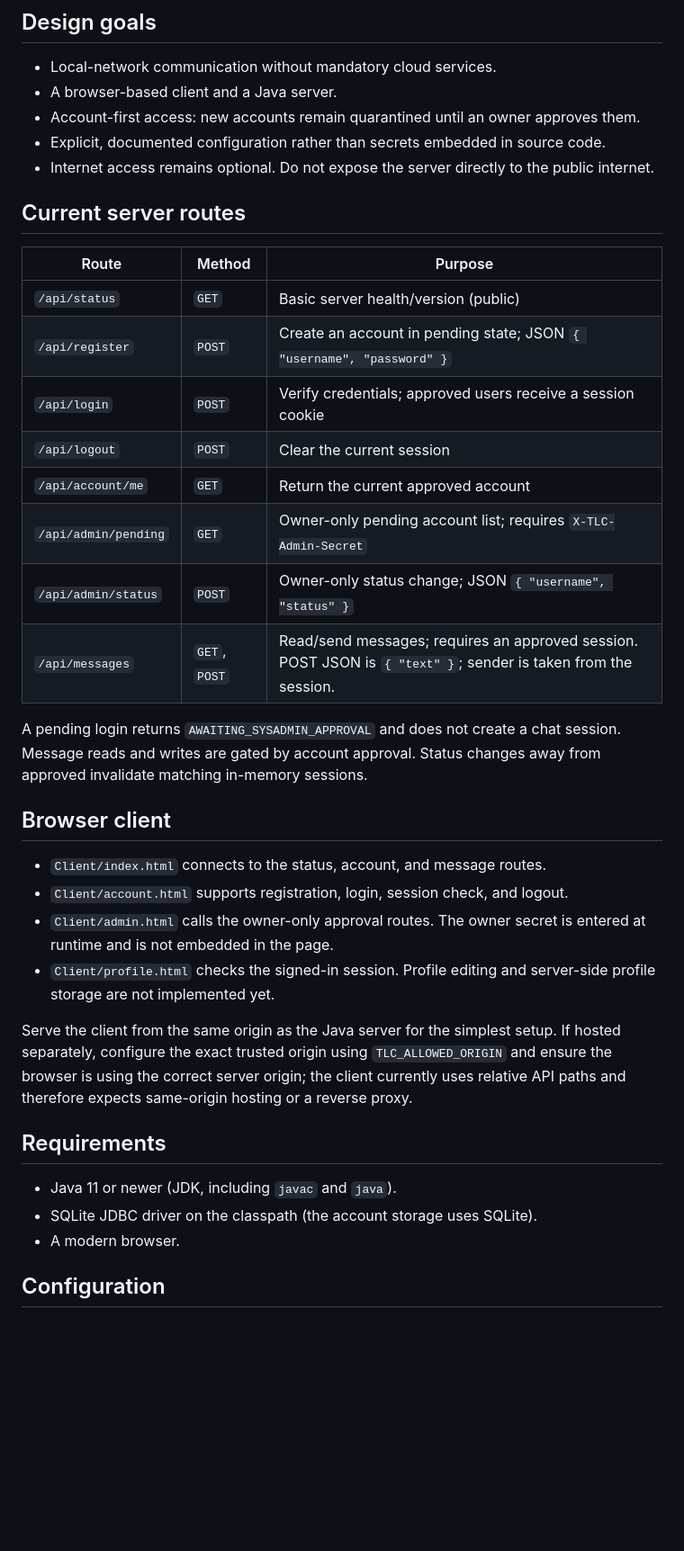
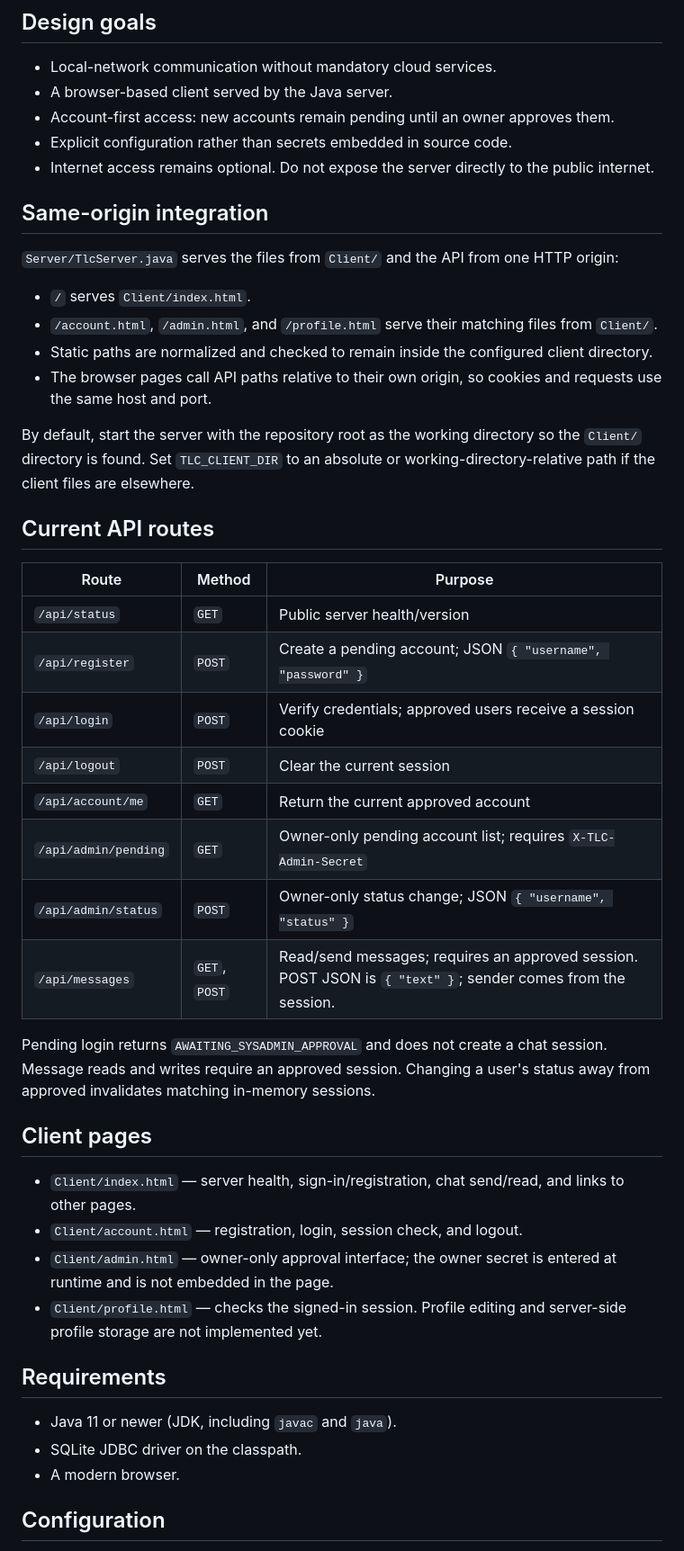
Before and after one commit to kewin-coder/TLC, a Markdown page: README.md, the part around one of its changes. Shown at 90% size. Rendered like a GitHub page; blank space fills up the shorter version.

Commit message:
Document Java same-origin client hosting

```diff
--- a/README.md
+++ b/README.md
@@ -5,39 +5,48 @@ A local-first communication project built with Java and a lightweight browser cl
 ## Design goals
 
 - Local-network communication without mandatory cloud services.
-- A browser-based client and a Java server.
-- Account-first access: new accounts remain quarantined until an owner approves them.
-- Explicit, documented configuration rather than secrets embedded in source code.
+- A browser-based client served by the Java server.
+- Account-first access: new accounts remain pending until an owner approves them.
+- Explicit configuration rather than secrets embedded in source code.
 - Internet access remains optional. Do not expose the server directly to the public internet.
 
-## Current server routes
+## Same-origin integration
+
+`Server/TlcServer.java` serves the files from `Client/` and the API from one HTTP origin:
+
+- `/` serves `Client/index.html`.
+- `/account.html`, `/admin.html`, and `/profile.html` serve their matching files from `Client/`.
+- Static paths are normalized and checked to remain inside the configured client directory.
+- The browser pages call API paths relative to their own origin, so cookies and requests use the same host and port.
+
+By default, start the server with the repository root as the working directory so the `Client/` directory is found. Set `TLC_CLIENT_DIR` to an absolute or working-directory-relative path if the client files are elsewhere.
+
+## Current API routes
 
 | Route | Method | Purpose |
 |---|---|---|
-| `/api/status` | `GET` | Basic server health/version (public) |
-| `/api/register` | `POST` | Create an account in pending state; JSON `{ "username", "password" }` |
+| `/api/status` | `GET` | Public server health/version |
+| `/api/register` | `POST` | Create a pending account; JSON `{ "username", "password" }` |
 | `/api/login` | `POST` | Verify credentials; approved users receive a session cookie |
 | `/api/logout` | `POST` | Clear the current session |
 | `/api/account/me` | `GET` | Return the current approved account |
 | `/api/admin/pending` | `GET` | Owner-only pending account list; requires `X-TLC-Admin-Secret` |
 | `/api/admin/status` | `POST` | Owner-only status change; JSON `{ "username", "status" }` |
-| `/api/messages` | `GET`, `POST` | Read/send messages; requires an approved session. POST JSON is `{ "text" }`; sender is taken from the session. |
+| `/api/messages` | `GET`, `POST` | Read/send messages; requires an approved session. POST JSON is `{ "text" }`; sender comes from the session. |
 
-A pending login returns `AWAITING_SYSADMIN_APPROVAL` and does not create a chat session. Message reads and writes are gated by account approval. Status changes away from approved invalidate matching in-memory sessions.
+Pending login returns `AWAITING_SYSADMIN_APPROVAL` and does not create a chat session. Message reads and writes require an approved session. Changing a user's status away from approved invalidates matching in-memory sessions.
 
-## Browser client
+## Client pages
 
-- `Client/index.html` connects to the status, account, and message routes.
-- `Client/account.html` supports registration, login, session check, and logout.
-- `Client/admin.html` calls the owner-only approval routes. The owner secret is entered at runtime and is not embedded in the page.
-- `Client/profile.html` checks the signed-in session. Profile editing and server-side profile storage are not implemented yet.
-
-Serve the client from the same origin as the Java server for the simplest setup. If hosted separately, configure the exact trusted origin using `TLC_ALLOWED_ORIGIN` and ensure the browser is using the correct server origin; the client currently uses relative API paths and therefore expects same-origin hosting or a reverse proxy.
+- `Client/index.html` — server health, sign-in/registration, chat send/read, and links to other pages.
+- `Client/account.html` — registration, login, session check, and logout.
+- `Client/admin.html` — owner-only approval interface; the owner secret is entered at runtime and is not embedded in the page.
+- `Client/profile.html` — checks the signed-in session. Profile editing and server-side profile storage are not implemented yet.
 
 ## Requirements
 
 - Java 11 or newer (JDK, including `javac` and `java`).
-- SQLite JDBC driver on the classpath (the account storage uses SQLite).
+- SQLite JDBC driver on the classpath.
 - A modern browser.
 
 ## Configuration
```
Also changed, not shown: other parts of README.md (+8 -7 lines).
